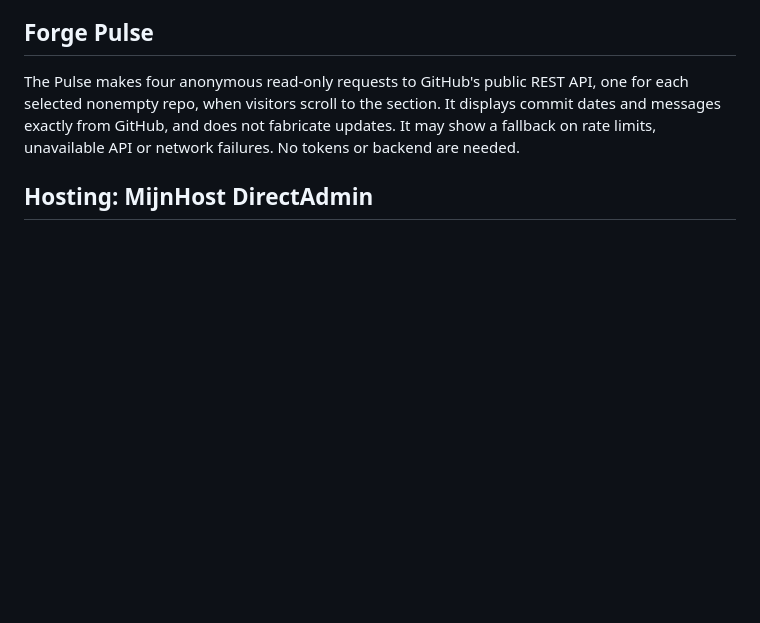
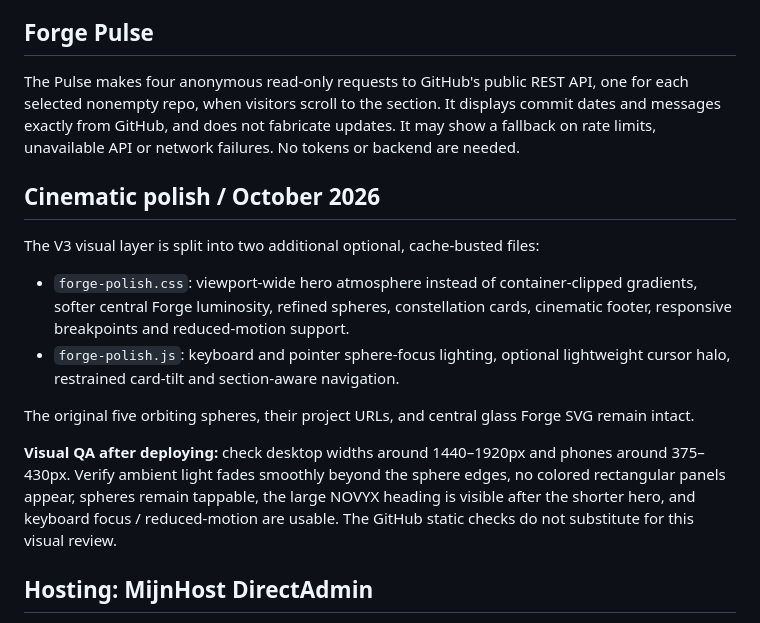
Before and after one commit to fathom-web/novyxforge, a Markdown page: README.md, the part around the change. Rendered like a GitHub page; blank space fills up the shorter version.

Commit message:
Document cinematic NOVYX v3 visual polish and deployment checks

```diff
--- a/README.md
+++ b/README.md
@@ -40,6 +40,16 @@ WoW LifeForge is currently an exploratory addon, **not a published download**. I
 
 The Pulse makes four anonymous read-only requests to GitHub's public REST API, one for each selected nonempty repo, when visitors scroll to the section. It displays commit dates and messages exactly from GitHub, and does not fabricate updates. It may show a fallback on rate limits, unavailable API or network failures. No tokens or backend are needed.
 
+## Cinematic polish / October 2026
+
+The V3 visual layer is split into two additional optional, cache-busted files:
+- `forge-polish.css`: viewport-wide hero atmosphere instead of container-clipped gradients, softer central Forge luminosity, refined spheres, constellation cards, cinematic footer, responsive breakpoints and reduced-motion support.
+- `forge-polish.js`: keyboard and pointer sphere-focus lighting, optional lightweight cursor halo, restrained card-tilt and section-aware navigation.
+
+The original five orbiting spheres, their project URLs, and central glass Forge SVG remain intact.
+
+**Visual QA after deploying:** check desktop widths around 1440–1920px and phones around 375–430px. Verify ambient light fades smoothly beyond the sphere edges, no colored rectangular panels appear, spheres remain tappable, the large NOVYX heading is visible after the shorter hero, and keyboard focus / reduced-motion are usable. The GitHub static checks do not substitute for this visual review.
+
 ## Hosting: MijnHost DirectAdmin
 
 NOVYX uses **GitHub for source control and MijnHost for website hosting**. GitHub commits alone do not automatically update the live domain.
```
